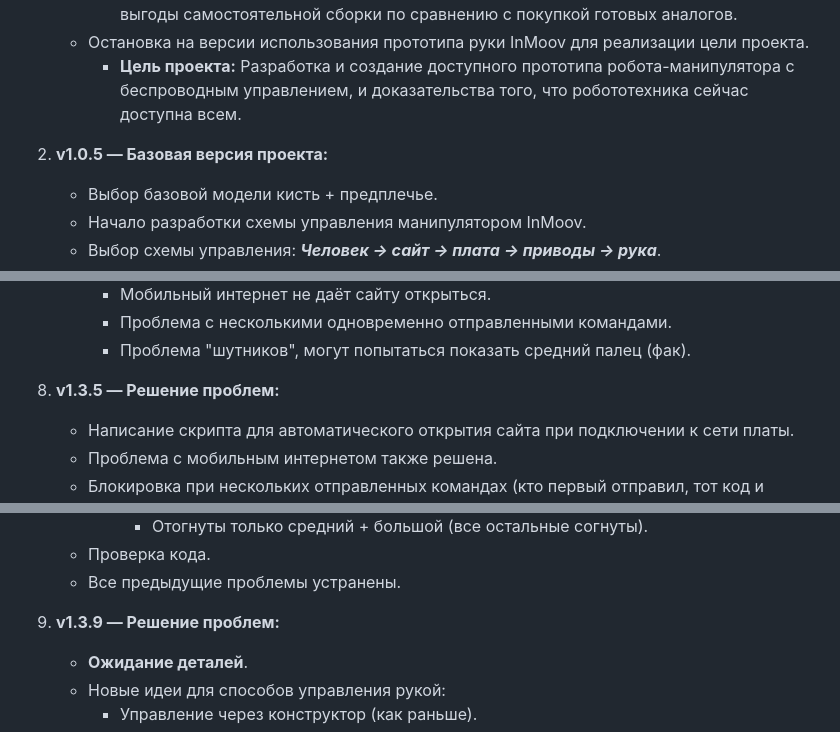
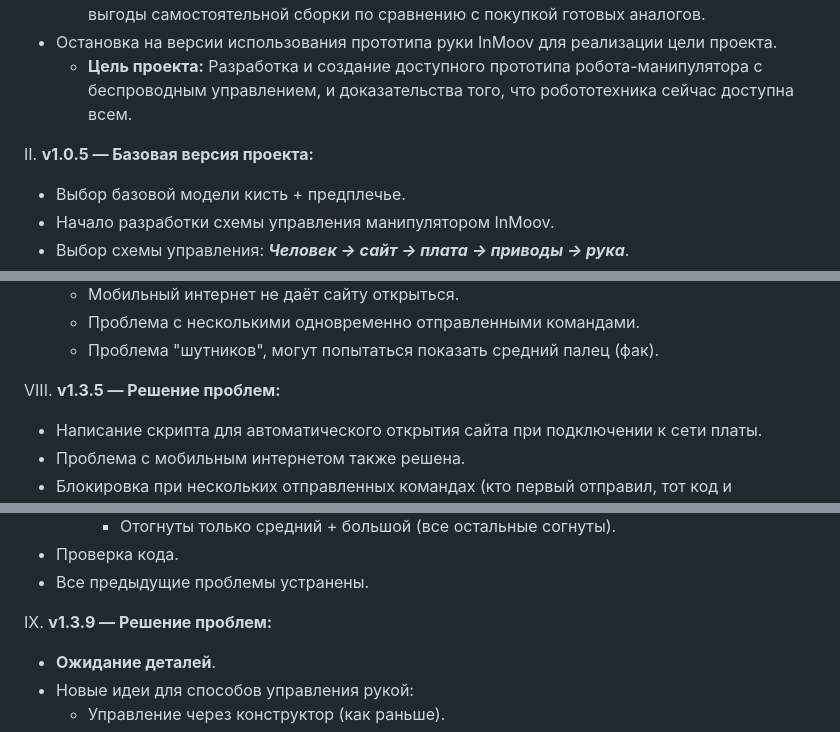
Before and after one commit to Dave-code67/Project_9, a Markdown page: README.md, 3 parts joined by grey strips. Drawn GitHub-style.

```diff
--- a/README.md
+++ b/README.md
@@ -373,7 +373,7 @@
    - Остановка на версии использования прототипа руки InMoov для реализации цели проекта.
       - **Цель проекта:** Разработка и создание доступного прототипа робота-манипулятора с беспроводным управлением, и доказательства того, что робототехника сейчас доступна всем.
 
-2. **v1.0.5 — Базовая версия проекта:**
+II. **v1.0.5 — Базовая версия проекта:**
    - Выбор базовой модели кисть + предплечье.
    - Начало разработки схемы управления манипулятором InMoov.
    - Выбор схемы управления: ***Человек -> сайт -> плата -> приводы -> рука***.
@@ -427,7 +427,7 @@
       - Проблема с несколькими одновременно отправленными командами.
       - Проблема "шутников", могут попытаться показать средний палец (фак).
 
-8. **v1.3.5 — Решение проблем:**
+VIII. **v1.3.5 — Решение проблем:**
    - Написание скрипта для автоматического открытия сайта при подключении к сети платы.
    - Проблема с мобильным интернетом также решена.
    - Блокировка при нескольких отправленных командах (кто первый отправил, тот код и выполняется).
@@ -448,7 +448,7 @@
    - Проверка кода.
    - Все предыдущие проблемы устранены.
 
-9. **v1.3.9 — Решение проблем:**
+IX. **v1.3.9 — Решение проблем:**
    - **Ожидание деталей**.
    - Новые идеи для способов управления рукой:
       - Управление через конструктор (как раньше).
```
Also changed, not shown: other parts of README.md (+9 -9 lines).
